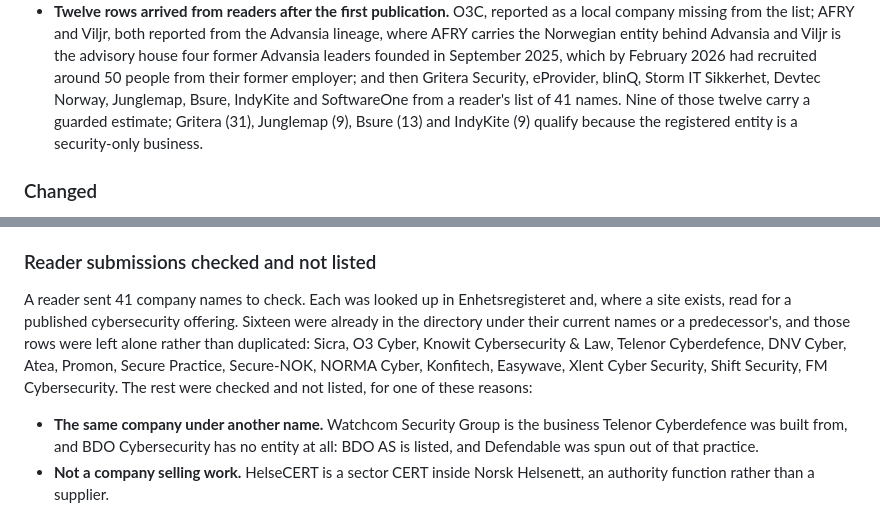
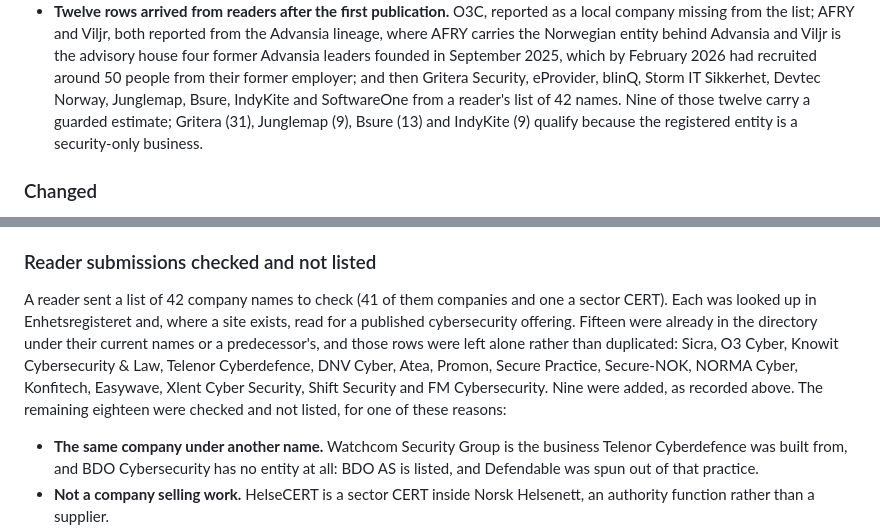
Before and after one commit to whatsdd/Cybersecurity-companies-Norway, a Markdown page: CHANGELOG.md, 2 parts joined by grey strips. GitHub-like rendering.

Commit message:
Correct the reader-submission counts in the changelog
The sweep covered 42 names, not 41: nine added, fifteen already listed
and eighteen checked and not listed.

🤖 Generated with Codebuff
Co-Authored-By: Codebuff <noreply@codebuff.com>

```diff
--- a/CHANGELOG.md
+++ b/CHANGELOG.md
@@ -52,7 +52,7 @@ edition had 54.
   Norwegian entity behind Advansia and Viljr is the advisory house four former Advansia leaders founded
   in September 2025, which by February 2026 had recruited around 50 people from their former employer;
   and then Gritera Security, eProvider, blinQ, Storm IT Sikkerhet, Devtec Norway, Junglemap, Bsure,
-  IndyKite and SoftwareOne from a reader's list of 41 names. Nine of those twelve carry a guarded
+  IndyKite and SoftwareOne from a reader's list of 42 names. Nine of those twelve carry a guarded
   estimate; Gritera (31), Junglemap (9), Bsure (13) and IndyKite (9) qualify because the registered
   entity is a security-only business.
 
@@ -98,12 +98,13 @@ edition had 54.
 
 ### Reader submissions checked and not listed
 
-A reader sent 41 company names to check. Each was looked up in Enhetsregisteret and, where a site
-exists, read for a published cybersecurity offering. Sixteen were already in the directory under their
-current names or a predecessor's, and those rows were left alone rather than duplicated: Sicra, O3
-Cyber, Knowit Cybersecurity & Law, Telenor Cyberdefence, DNV Cyber, Atea, Promon, Secure Practice,
-Secure-NOK, NORMA Cyber, Konfitech, Easywave, Xlent Cyber Security, Shift Security, FM Cybersecurity.
-The rest were checked and not listed, for one of these reasons:
+A reader sent a list of 42 company names to check (41 of them companies and one a sector CERT). Each
+was looked up in Enhetsregisteret and, where a site exists, read for a published cybersecurity
+offering. Fifteen were already in the directory under their current names or a predecessor's, and those
+rows were left alone rather than duplicated: Sicra, O3 Cyber, Knowit Cybersecurity & Law, Telenor
+Cyberdefence, DNV Cyber, Atea, Promon, Secure Practice, Secure-NOK, NORMA Cyber, Konfitech, Easywave,
+Xlent Cyber Security, Shift Security and FM Cybersecurity. Nine were added, as recorded above. The
+remaining eighteen were checked and not listed, for one of these reasons:
 
 - **The same company under another name.** Watchcom Security Group is the business Telenor Cyberdefence
   was built from, and BDO Cybersecurity has no entity at all: BDO AS is listed, and Defendable was spun
```
